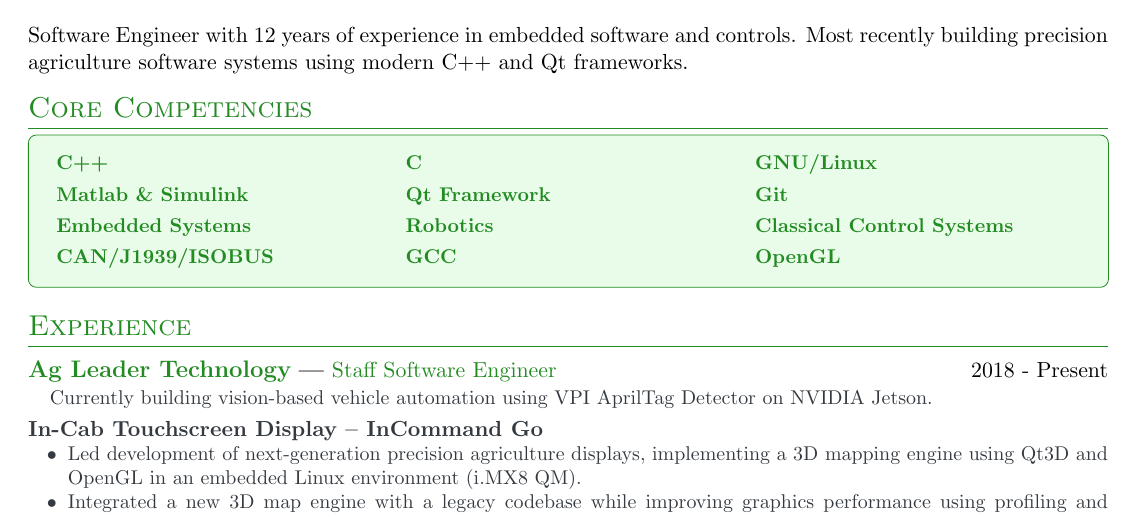
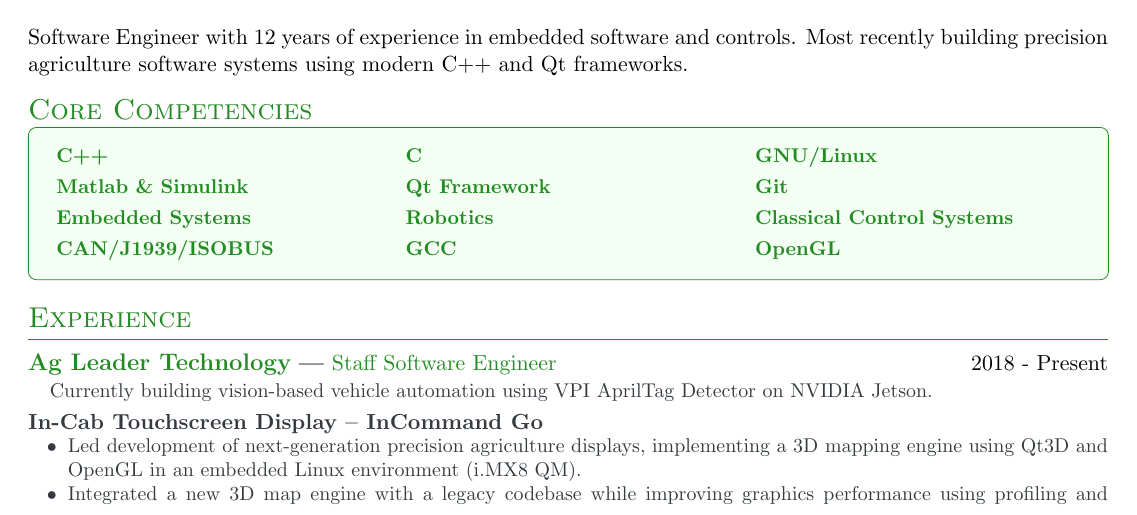
Before and after one commit to gurellia53/resume, a LaTeX CV (Andrew_Gurik_resume.tex): part of the page, cut so that both start at the same text. Compiled offline with pdfLaTeX.

Commit message:
create sectionnorule for section heading without the full-width underline

```diff
--- a/Andrew_Gurik_resume.tex
+++ b/Andrew_Gurik_resume.tex
@@ -13,7 +13,7 @@
 
 % Define forest green color
 \definecolor{forestgreen}{RGB}{34,139,34}
-\definecolor{lightgreen}{RGB}{144,238,144}
+\definecolor{lightgreen}{RGB}{190,255,190}
 \definecolor{darkgray}{RGB}{52,58,64}
 
 % Colors for hyperlinks
@@ -32,6 +32,13 @@
 {}{0em}
 {}[\titlerule]
 \titlespacing*{\section}{0pt}{6pt}{3pt}
+
+% Section heading without underline (rule)
+\newcommand{\sectionnorule}[1]{
+    \vspace{6pt}
+    {\Large\scshape\raggedright\color{forestgreen}#1\par}
+    \vspace{3pt}
+}
 % Custom commands
 \newcommand{\tech}[1]{\textcolor{darkgray}{\textbf{#1}}}
 \newcommand{\skill}[1]{{\small\textcolor{forestgreen}{\textbf{#1}}}}
@@ -88,7 +95,7 @@
 Software Engineer with 12 years of experience in embedded software and controls. Most recently building precision agriculture software systems using modern C++ and Qt frameworks.
 
 % Core Competencies
-\section{Core Competencies}
+\sectionnorule{Core Competencies}
 \begin{tikzpicture}
 \node[rectangle,draw=forestgreen,rounded corners,inner sep=8pt,fill=lightgreen!20,text width=\dimexpr\textwidth-16pt\relax] {
 \begin{tabularx}{\textwidth}{XXX}
```
Also changed, not shown: Andrew_Gurik_resume.pdf.
